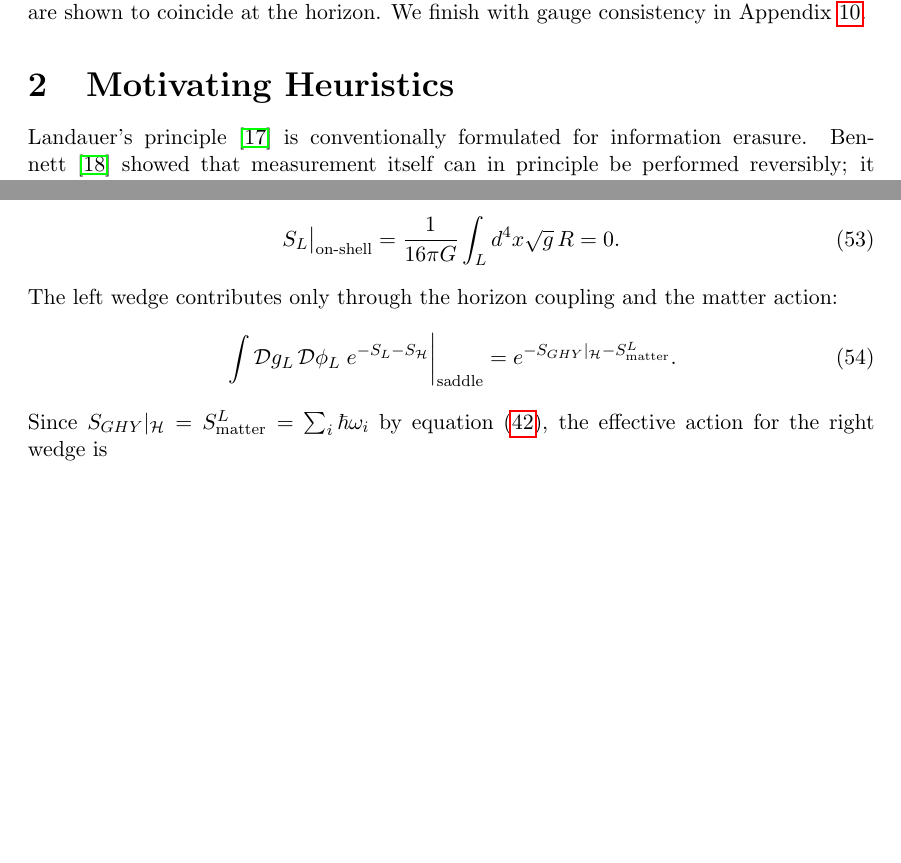
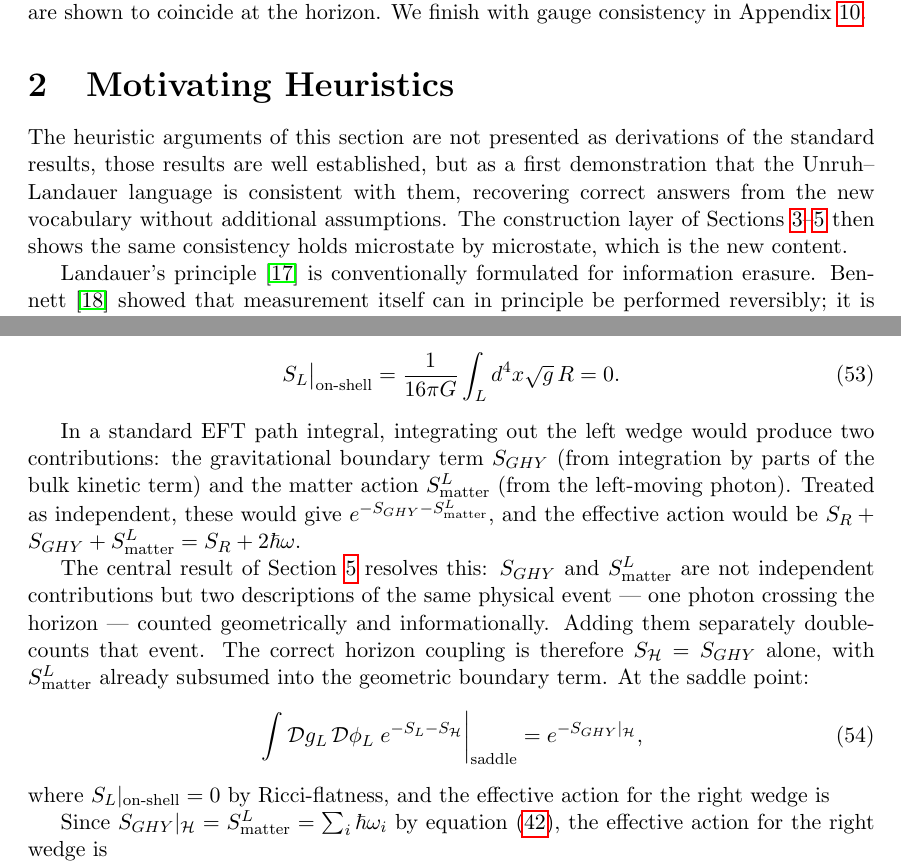
Before and after one commit to kjplaye/microstates, a LaTeX document (microstates.tex): two parts of pages 3 and 26 of 34, joined at a grey line, cut so that both start at the same text, the shorter picture padded with empty space. Compiled offline with pdfLaTeX.

Commit message:
Limit new results

```diff
--- a/microstates.tex
+++ b/microstates.tex
@@ -530,6 +530,18 @@ Appendix~\ref{gauge_consistency}.
 % Section 2
 \section{Motivating Heuristics}
 \label{sec:heuristics}
+
+The heuristic arguments of this section are not
+presented as derivations of the standard results,
+those results are well established, but as
+a first demonstration that the Unruh--Landauer
+language is consistent with them, recovering
+correct answers from the new vocabulary without
+additional assumptions. The construction layer
+of Sections~\ref{sec:microstates}--\ref{sec:ppwave}
+then shows the same consistency holds
+microstate by microstate, which is the
+new content.
 
 Landauer's principle \cite{landauer1961irreversibility} is conventionally
 formulated for information erasure. Bennett~\cite{bennett1982thermodynamics} showed that
@@ -2404,19 +2438,44 @@ bulk Einstein--Hilbert action vanishes on-shell:
 S_L\big|_{\text{on-shell}}
 = \frac{1}{16\pi G}\int_L d^4x\sqrt{g}\,R = 0.
 \end{equation}
-%
-The left wedge contributes only through the
-horizon coupling and the matter action:
+
+In a standard EFT path integral, integrating out
+the left wedge would produce two contributions:
+the gravitational boundary term $S_{GHY}$ (from
+integration by parts of the bulk kinetic term)
+and the matter action $S_{\text{matter}}^L$
+(from the left-moving photon). Treated as
+independent, these would give
+$e^{-S_{GHY} - S_{\text{matter}}^L}$,
+and the effective action would be
+$S_R + S_{GHY} + S_{\text{matter}}^L =
+S_R + 2\hbar\omega$.
+
+The central result of
+Section~\ref{sec:ppwave} resolves this:
+$S_{GHY}$ and $S_{\text{matter}}^L$ are not
+independent contributions but two descriptions
+of the same physical event --- one photon
+crossing the horizon --- counted geometrically
+and informationally. Adding them separately
+double-counts that event. The correct horizon
+coupling is therefore $S_{\mathcal{H}} =
+S_{GHY}$ alone, with $S_{\text{matter}}^L$
+already subsumed into the geometric boundary
+term. At the saddle point:
 %
 \begin{equation}
 \left.
 \int \mathcal{D}g_L\,\mathcal{D}\phi_L\;
 e^{-S_L - S_{\mathcal{H}}}
 \right|_{\text{saddle}}
-= e^{-S_{GHY}|_{\mathcal{H}}
-    - S_{\text{matter}}^L}.
-\end{equation}
-%
+= e^{-S_{GHY}|_{\mathcal{H}}},
+\end{equation}
+%
+where $S_L|_{\text{on-shell}} = 0$ by
+Ricci-flatness, and the effective action for
+the right wedge is
+
 Since $S_{GHY}|_{\mathcal{H}} =
 S_{\text{matter}}^L = \sum_i\hbar\omega_i$
 by equation~\eqref{eq:GHY_micro}, the effective
```
Also changed, not shown: microstates.pdf, microstates.tex (44 more changed lines).
